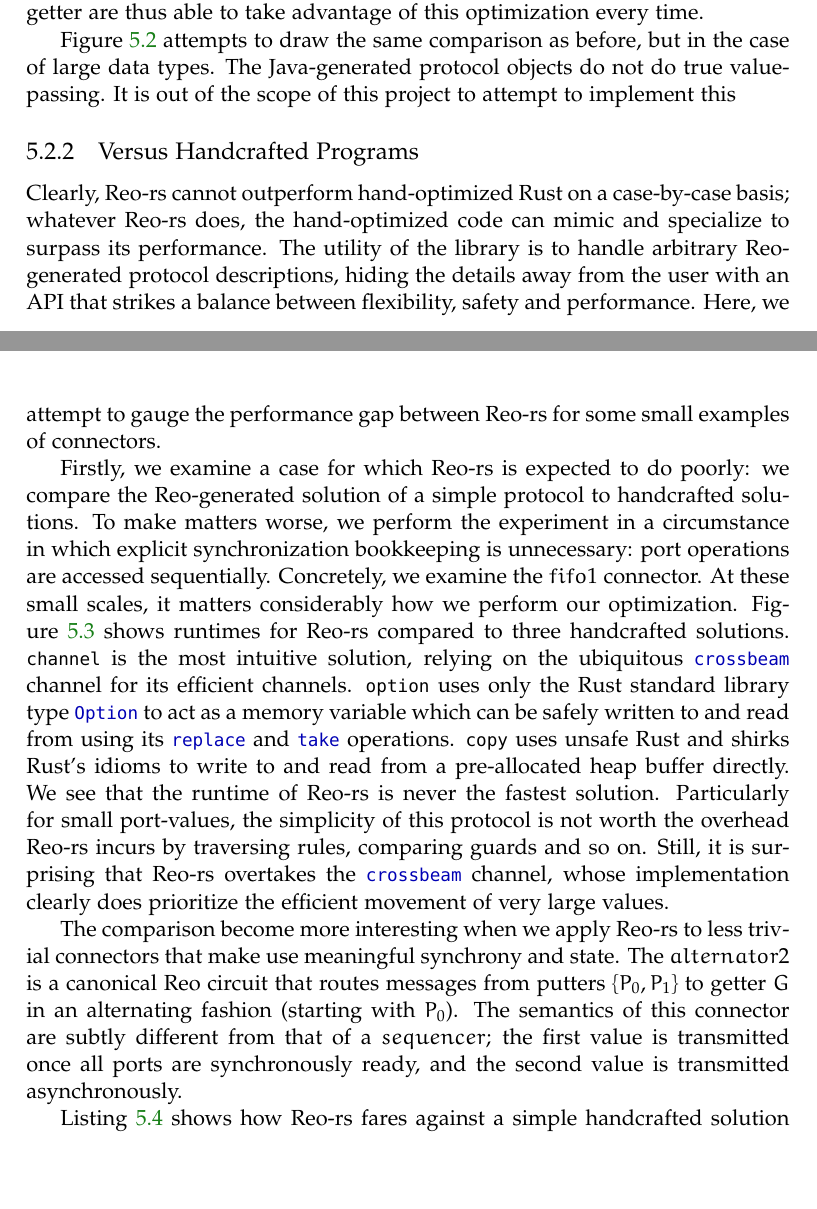
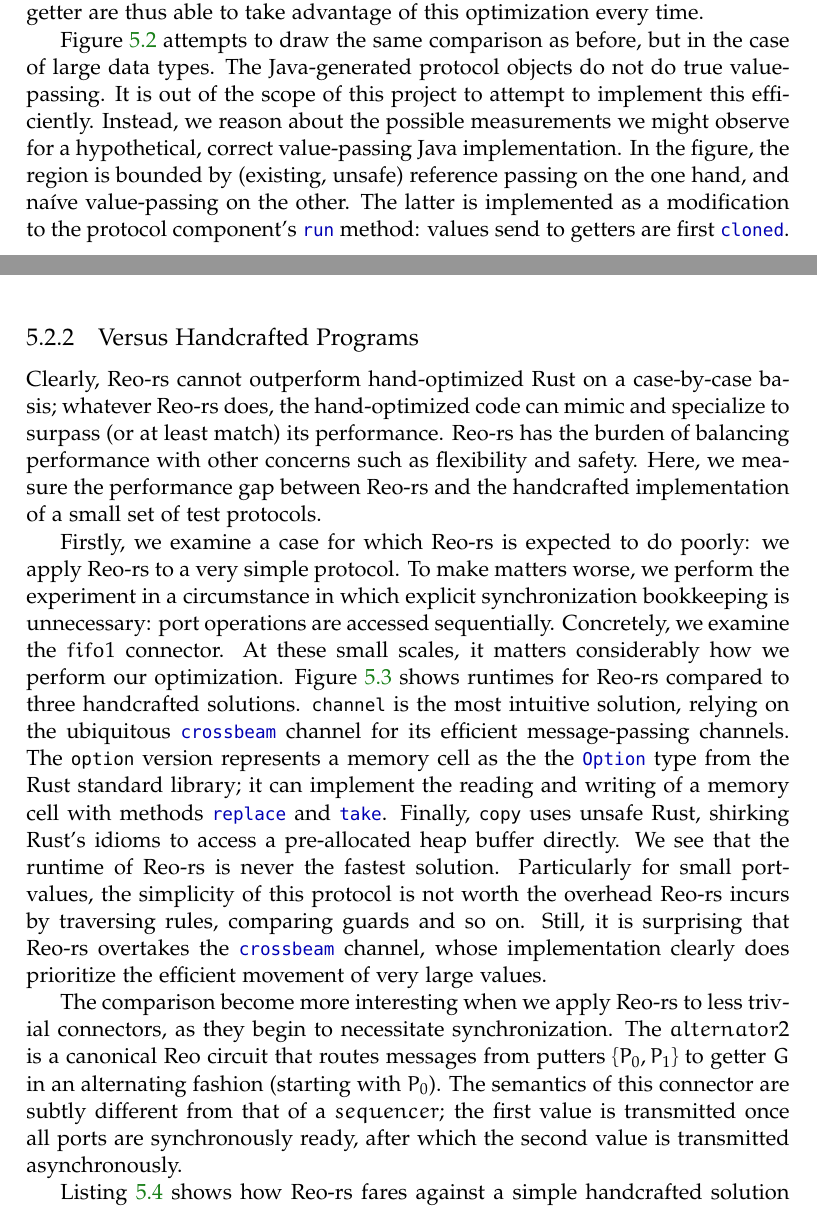
Before and after one commit to sirkibsirkib/msc_latex, a LaTeX thesis (main.tex, which reads parts/contributions/benchmarks.tex): two parts of pages 79 and 80 of 123, joined at a grey line, cut so that both start at the same text, the shorter picture padded with empty space. Compiled offline with pdfLaTeX.

Commit message:
hyphen tasticc

```diff
--- a/parts/contributions/benchmarks.tex
+++ b/parts/contributions/benchmarks.tex
@@ -46,9 +46,9 @@ We begin by making the most intuitive benchmark to get an understanding of how e
 	\label{fig:rust_v_java}
 \end{figure}
 
-The unfairness of our comparison cuts both ways, as there is not a clear means of comparing the transmission of large values; the Java version relies entirely on object aliasing, effectively implementing different semantics. For Java, the size of values transmitted is largely irrelevant. We begin by a comparison on the only common ground; Figure~\ref{fig:rust_v_java_0} shows both Java and Rust are transmitting pointer-sized objects in the $fetch$ connector. Aside from the order of magnitude difference in runtime, we observe a different \textit{shape}. Reo-rs is observed to be significantly faster in the case of a single getter. This is easy enough to explain; the type relied upon for protecting the coordinator's critical region is \code{Mutex} from the \code{parking\_lot} crate, which provides implementations of these kinds of concurrency primitives. \code{Mutex}~is documented as having a `fast path' optimization for when the lock is acquired uncontested. Runs with one getter are thus able to take advantage of this optimization every time.
+The unfairness of our comparison cuts both ways, as there is not a clear means of comparing the transmission of large values; the Java version relies entirely on object aliasing, effectively implementing different semantics. For Java, the size of values transmitted is largely irrelevant. We begin by a comparison on the only common ground; Figure~\ref{fig:rust_v_java_0} shows both Java and Rust are transmitting pointer-sized objects in the $fetch$ connector. Aside from the order of magnitude difference in runtime, we observe a different `shape'. Reo-rs is observed to be significantly faster in the case of a single getter. This is easy enough to explain; the type relied upon for protecting the coordinator's critical region is \code{Mutex} from the \code{parking\_lot} crate, which provides implementations of these kinds of concurrency primitives. \code{Mutex}~is documented as having a `fast path' optimization for when the lock is acquired uncontested. Runs with one getter are thus able to take advantage of this optimization every time.
 
-Figure~\ref{fig:rust_v_java_2} attempts to draw the same comparison as before, but in the case of large data types. The Java-generated protocol objects do not do true value-passing. It is out of the scope of this project to attempt to implement this
+Figure~\ref{fig:rust_v_java_2} attempts to draw the same comparison as before, but in the case of large data types. The Java-generated protocol objects do not do true value-passing. It is out of the scope of this project to attempt to implement this efficiently. Instead, we reason about the possible measurements we might observe for a hypothetical, correct value-passing Java implementation. In the figure, the region is bounded by (existing, unsafe) reference passing on the one hand, and na\'ive value-passing on the other. The latter is implemented as a modification to the protocol component's \code{run} method: values send to getters are first \code{cloned}.
 
 \begin{figure}
 	\centering
@@ -59,11 +59,10 @@ Figure~\ref{fig:rust_v_java_2} attempts to draw the same comparison as before, b
 
 \subsection{Versus Handcrafted Programs}
 
-Clearly, Reo-rs cannot outperform hand-optimized Rust on a case-by-case basis; whatever Reo-rs does, the hand-optimized code can mimic and specialize to surpass its performance. The utility of the library is to handle arbitrary Reo-generated protocol descriptions, hiding the details away from the user with an API that strikes a balance between flexibility, safety and performance. Here, we attempt to gauge the performance gap between Reo-rs for some small examples of connectors.
+Clearly, Reo-rs cannot outperform hand-optimized Rust on a case-by-case basis; whatever Reo-rs does, the hand-optimized code can mimic and specialize to surpass (or at least match) its performance. Reo-rs has the burden of balancing performance with other concerns such as flexibility and safety. Here, we measure the performance gap between Reo-rs and the handcrafted implementation of a small set of test protocols.
 
-
-Firstly, we examine a case for which Reo-rs is expected to do poorly: we compare the Reo-generated solution of a simple protocol to handcrafted solutions. To make matters worse, we perform the experiment in a circumstance in which explicit synchronization bookkeeping is unnecessary: port operations are accessed sequentially.
-Concretely, we examine the $fifo1$ connector. At these small scales, it matters considerably how we perform our optimization. Figure~\ref{fig:exper_rtt} shows runtimes for Reo-rs compared to three handcrafted solutions. \texttt{channel} is the most intuitive solution, relying on the ubiquitous \code{crossbeam} channel for its efficient channels. \texttt{option} uses only the Rust standard library type \code{Option} to act as a memory variable which can be safely written to and read from using its \code{replace} and \code{take} operations. \texttt{copy} uses unsafe Rust and shirks Rust's idioms to write to and read from a pre-allocated heap buffer directly. We see that the runtime of Reo-rs is never the fastest solution. Particularly for small port-values, the simplicity of this protocol is not worth the overhead Reo-rs incurs by traversing rules, comparing guards and so on. Still, it is surprising that Reo-rs overtakes the \code{crossbeam} channel, whose implementation clearly does prioritize the efficient movement of very large values.
+Firstly, we examine a case for which Reo-rs is expected to do poorly: we apply Reo-rs to a very simple protocol. To make matters worse, we perform the experiment in a circumstance in which explicit synchronization bookkeeping is unnecessary: port operations are accessed sequentially.
+Concretely, we examine the $fifo1$ connector. At these small scales, it matters considerably how we perform our optimization. Figure~\ref{fig:exper_rtt} shows runtimes for Reo-rs compared to three handcrafted solutions. \texttt{channel} is the most intuitive solution, relying on the ubiquitous \code{crossbeam} channel for its efficient message-passing channels. The \texttt{option} version represents a memory cell as the the \code{Option} type from the Rust standard library; it can implement the reading and writing of a memory cell with methods \code{replace} and \code{take}. Finally, \texttt{copy} uses unsafe Rust, shirking Rust's idioms to access a pre-allocated heap buffer directly. We see that the runtime of Reo-rs is never the fastest solution. Particularly for small port-values, the simplicity of this protocol is not worth the overhead Reo-rs incurs by traversing rules, comparing guards and so on. Still, it is surprising that Reo-rs overtakes the \code{crossbeam} channel, whose implementation clearly does prioritize the efficient movement of very large values.
 
 \begin{figure}
 	\centering
@@ -83,7 +82,7 @@ Concretely, we examine the $fifo1$ connector. At these small scales, it matters
 	\label{fig:exper_rtt}
 \end{figure}
 
-The comparison become more interesting when we apply Reo-rs to less trivial connectors that make use meaningful synchrony and state. The $alternator2$ is a canonical Reo circuit that routes messages from putters $\{P_0, P_1\}$ to getter $G$ in an alternating fashion (starting with $P_0$). The semantics of this connector are subtly different from that of a $sequencer$; the first value is transmitted once all ports are synchronously ready, and the second value is transmitted asynchronously.
+The comparison become more interesting when we apply Reo-rs to less trivial connectors, as they begin to necessitate synchronization. The $alternator2$ is a canonical Reo circuit that routes messages from putters $\{P_0, P_1\}$ to getter $G$ in an alternating fashion (starting with $P_0$). The semantics of this connector are subtly different from that of a $sequencer$; the first value is transmitted once all ports are synchronously ready, after which the second value is transmitted asynchronously.
 
 Listing~\ref{fig:alternator2_runtime} shows how Reo-rs fares against a simple handcrafted solution which maps Reo-rs channel primitives and the connector's synchronization constraint to \code{crossbeam}'s channels and the \code{Barrier} in Rust's standard library, implemented to closely correspond with the specification, available for inspection as Listing~\ref{listing:alternator_manual} in the appendix. Figure~\ref{fig:alternator2_runtime_1} shows that, as before, the performance of Reo-rs far surpasses that of our handcrafted solution for very large values, likely as a result of relying on \code{crossbeam}, whose slowdown was previously observed in Figure~\ref{fig:exper_rtt}. More interesting is the observation that while Reo-rs is still inferior for small values, the gap has closed significantly across the board, suggesting that the synchronization overhead is more similar in both versions. For completeness sake, and to put out best foot forward, we include the effects of the C-like \code{unsafe} API variants of Reo-rs port operations explained in Section~\ref{sec:port_operations}.
 
```
Also changed, not shown: main.pdf, parts/contributions/benchmarks.tex (22 more changed lines).
